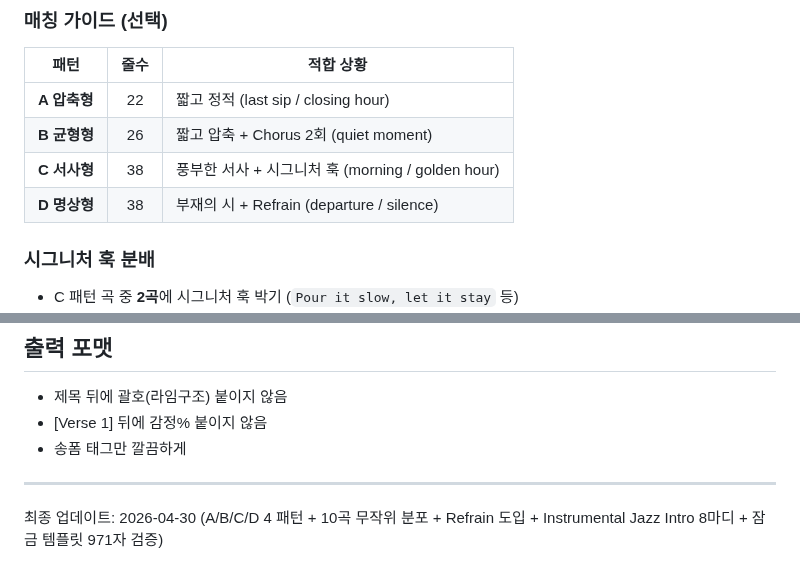
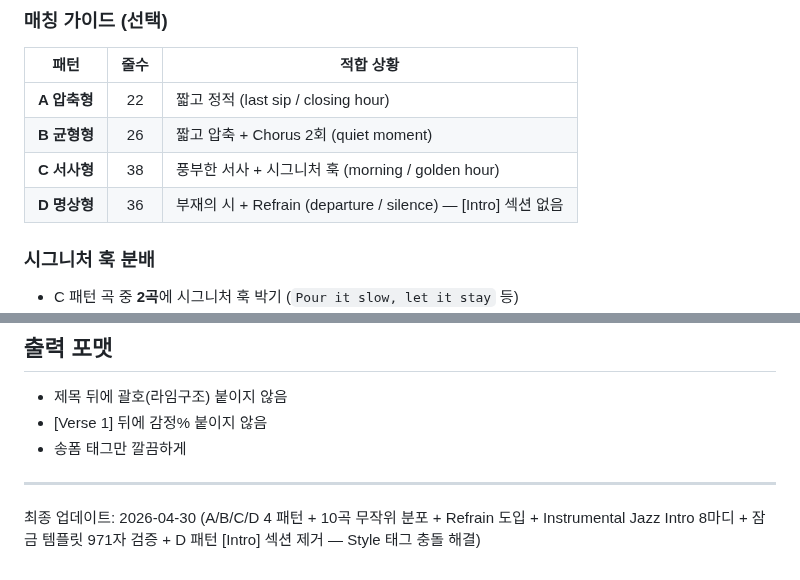
Before and after one commit to koreaemotion1004-cpu/playlist, a Markdown page: wiki/lyrics-formula.md, 2 parts joined by grey strips. Drawn GitHub-style.

```diff
--- a/wiki/lyrics-formula.md
+++ b/wiki/lyrics-formula.md
@@ -123,7 +153,7 @@
 | **A 압축형** | 22 | 짧고 정적 (last sip / closing hour) |
 | **B 균형형** | 26 | 짧고 압축 + Chorus 2회 (quiet moment) |
 | **C 서사형** | 38 | 풍부한 서사 + 시그니처 훅 (morning / golden hour) |
-| **D 명상형** | 38 | 부재의 시 + Refrain (departure / silence) |
+| **D 명상형** | 36 | 부재의 시 + Refrain (departure / silence) — [Intro] 섹션 없음 |
 
 ### 시그니처 훅 분배
 - C 패턴 곡 중 **2곡**에 시그니처 훅 박기 (`Pour it slow, let it stay` 등)
@@ -333,4 +363,4 @@ Outro:    여운, 첫 장면 회귀            → 감정 20%
 - 송폼 태그만 깔끔하게
 
 ---
-최종 업데이트: 2026-04-30 (A/B/C/D 4 패턴 + 10곡 무작위 분포 + Refrain 도입 + Instrumental Jazz Intro 8마디 + 잠금 템플릿 971자 검증)
+최종 업데이트: 2026-04-30 (A/B/C/D 4 패턴 + 10곡 무작위 분포 + Refrain 도입 + Instrumental Jazz Intro 8마디 + 잠금 템플릿 971자 검증 + D 패턴 [Intro] 섹션 제거 — Style 태그 충돌 해결)
```
Also changed, not shown: other parts of wiki/lyrics-formula.md (+39 -9 lines).
